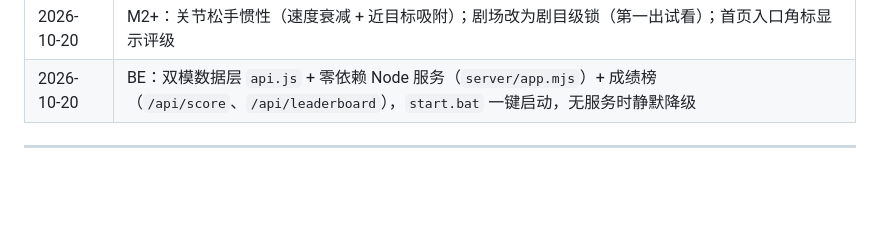
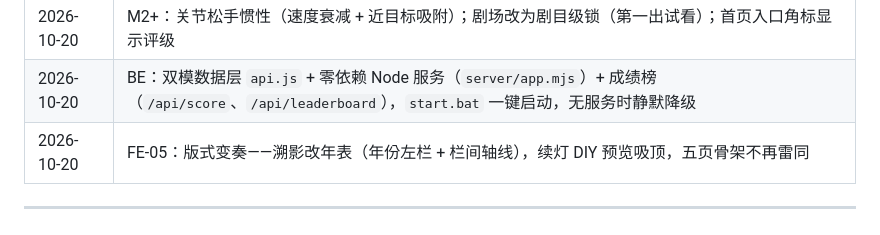
Before and after one commit to yanxu5656/zerocup_2026, a Markdown page: README.md, the part around the change. Rendered like a GitHub page; blank space fills up the shorter version.

Commit message:
docs: 更新日志补 FE-05

```diff
--- a/README.md
+++ b/README.md
@@ -220,6 +220,7 @@ node tools/anonymize.mjs web dist/匿名版
 | 2026-10-20 | M2：弄影台加入鼓点判定（准/良/失 + 连击 + 甲乙丙评级）、拍点指示灯与可开关的合成鼓声 |
 | 2026-10-20 | M2+：关节松手惯性（速度衰减 + 近目标吸附）；剧场改为剧目级锁（第一出试看）；首页入口角标显示评级 |
 | 2026-10-20 | BE：双模数据层 `api.js` + 零依赖 Node 服务（`server/app.mjs`）+ 成绩榜（`/api/score`、`/api/leaderboard`），`start.bat` 一键启动，无服务时静默降级 |
+| 2026-10-20 | FE-05：版式变奏——溯影改年表（年份左栏 + 栏间轴线），续灯 DIY 预览吸顶，五页骨架不再雷同 |
 
 ---
 
```
